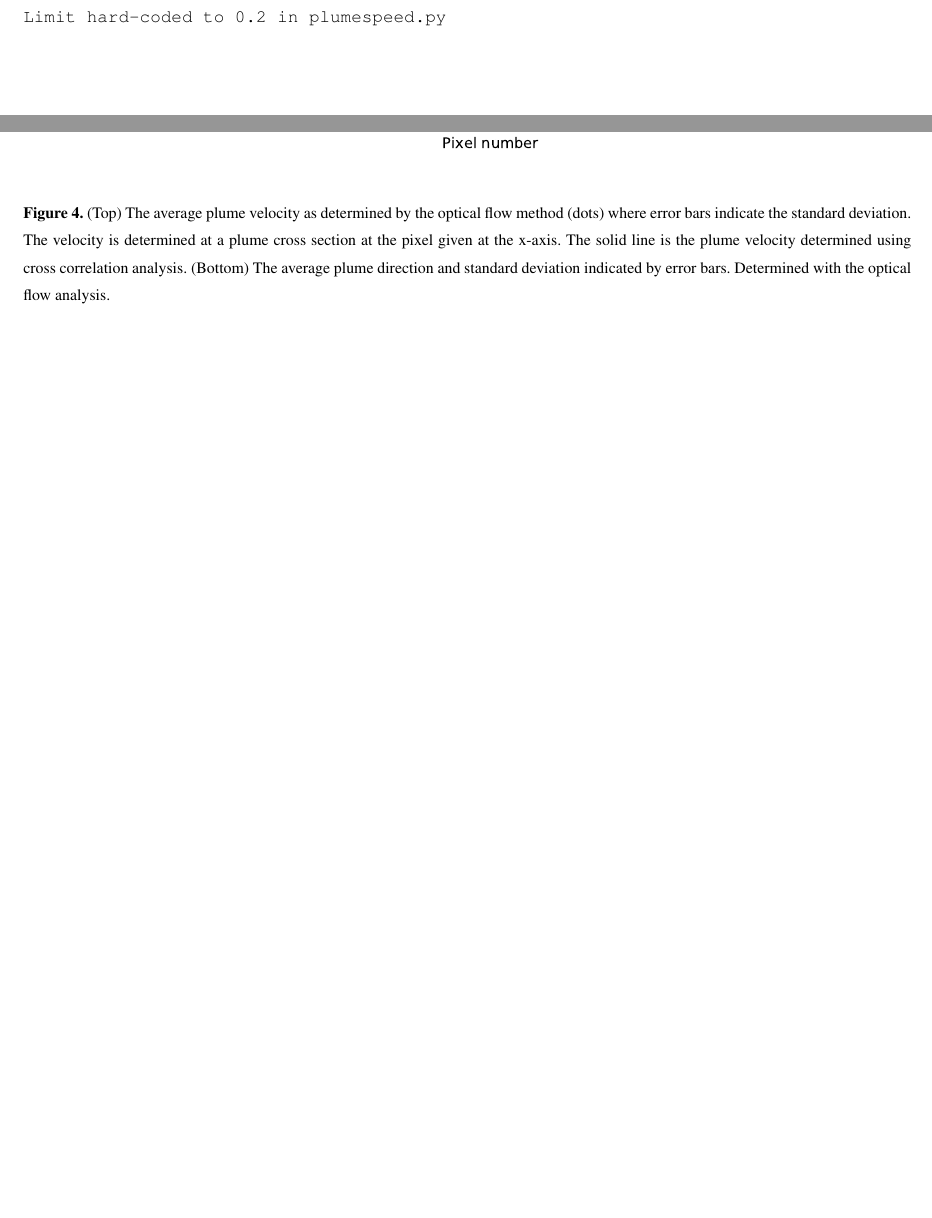
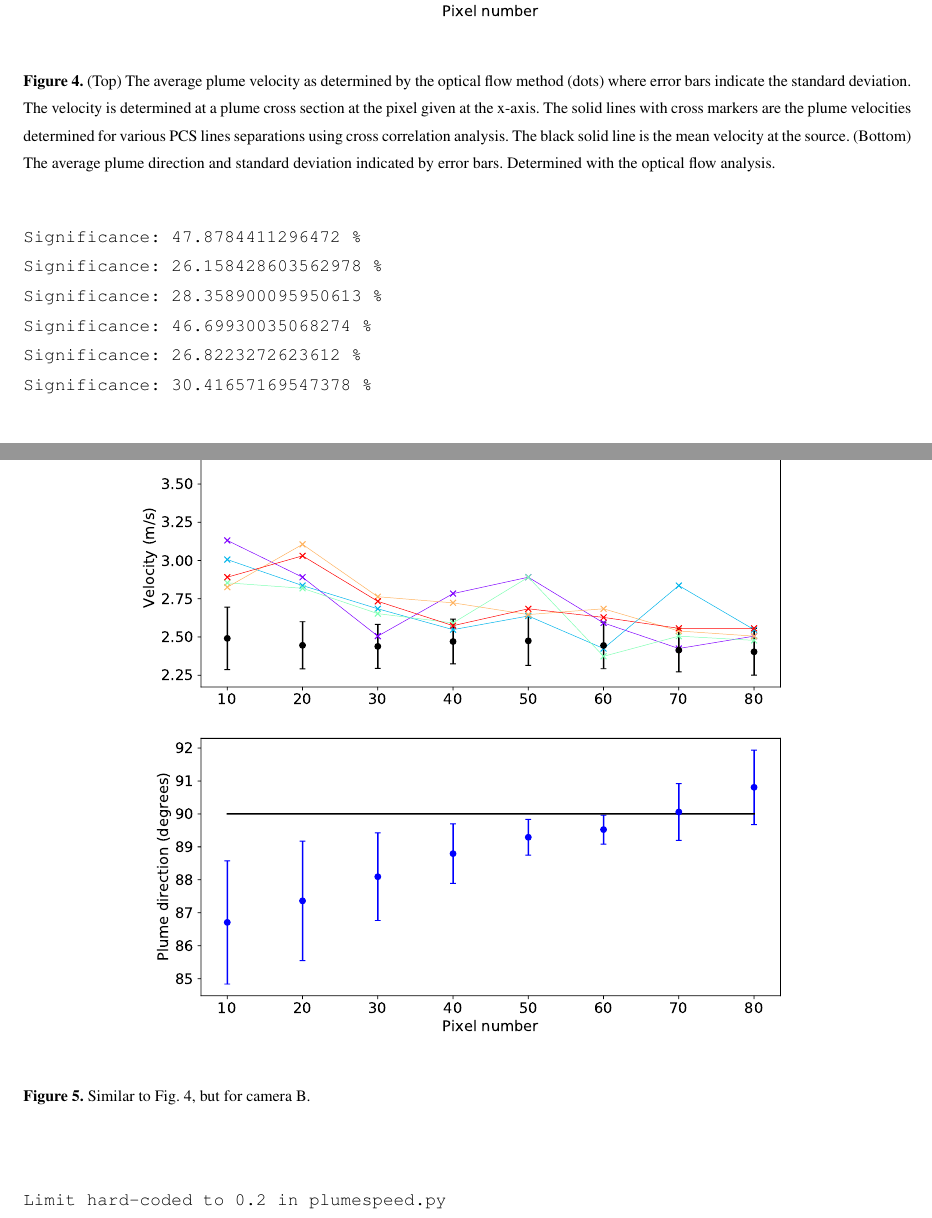
Before and after one commit to jgliss/plume_velo_study, a LaTeX document (text/manuscript_V01.tex): two parts of pages 7 and 8 of 12 before the commit and two parts of pages 8 and 9 of 13 after it, joined at a grey line, cut so that both start at the same text, the shorter picture padded with empty space. The pictures show the PDF file text/manuscript_V01.pdf that the author committed with the source.

Commit message:
Add files via upload

```diff
--- a/text/manuscript_V01.tex
+++ b/text/manuscript_V01.tex
@@ -349,13 +360,15 @@ Fig.~\ref{fig:Fig_Velo_LocV}.
 %
 \begin{figure}[!htb]
   \begin{center}
-    \includegraphics[width=0.75\textwidth]{Fig_Velo_LocA.pdf}\\
+    \includegraphics[width=0.75\textwidth]{Fig_Velo_LocA_istep_all.pdf}\\
     \caption{\label{fig:Fig_Velo_LocA}
       (Top) The average plume velocity as determined by the optical
       flow method (dots) where error bars indicate the standard
       deviation. The velocity is determined at a plume cross section
-      at the pixel given at the x-axis. The solid line is the plume
-      velocity determined using cross correlation analysis.
+      at the pixel given at the x-axis. The solid lines with cross
+      markers are the plume  velocities determined for various PCS
+      lines separations using cross correlation analysis. The black
+      solid line is the mean velocity at the source.
       (Bottom) The average plume direction and standard deviation
       indicated by error bars. Determined with the optical flow analysis.
     }
@@ -364,2 +378,5 @@ Fig.~\ref{fig:Fig_Velo_LocV}.
 \begin{figure}[!htb]
   \begin{center}
+    \includegraphics[width=0.75\textwidth]{Fig_Velo_LocV01_istep_all.pdf}\\
+    \caption{\label{fig:Fig_Velo_LocV01_istep_all}
+      Similar to Fig.~\ref{fig:Fig_Velo_LocA}, but for camera B.
@@ -376,3 +387,23 @@ optical flow.
+\begin{figure}[!htb]
+  \begin{center}
+    \includegraphics[width=0.75\textwidth]{Fig_Velo_LocV02_istep_all.pdf}\\
+    \caption{\label{fig:Fig_Velo_LocV02_istep_all}
+      Similar to Fig.~\ref{fig:Fig_Velo_LocA}, but for camera C.
+    }
+  \end{center}
+\end{figure}
+
+\begin{figure}[!htb]
+  \begin{center}
+    \includegraphics[width=0.75\textwidth]{Fig_Velo_LocV03_istep_all.pdf}\\
+    \caption{\label{fig:Fig_Velo_LocV03_istep_all}
+      Similar to Fig.~\ref{fig:Fig_Velo_LocA}, but for camera D.
+    }
+  \end{center}
+\end{figure}
+Also shown in
+Figs.~\ref{fig:Fig_Velo_LocA}-\ref{fig:Fig_Velo_LocV03_istep_all} are
+the plume directions as derived from the optical flow.
 
 \textcolor{red}{
   Some velocities missing because:
@@ -394,3 +422,9 @@ Significance: 21.73517476305695 %
+Significance: 47.8784411296472 %
+Significance: 26.158428603562978 %
+Significance: 28.358900095950613 %
+Significance: 46.69930035068274 %
+Significance: 26.8223272623612 %
+Significance: 30.41657169547378 %
 
 Limit hard-coded to 0.2 in plumespeed.py
 
```
Also changed, not shown: text/Fig_Velo_LocA_istep_all.pdf (added), text/Fig_Velo_LocV01_istep_all.pdf (added), text/Fig_Velo_LocV02_istep_all.pdf (added), text/Fig_Velo_LocV03_istep_all.pdf (added), text/manuscript_V01.pdf, text/manuscript_V01.tex (45 more changed lines).
